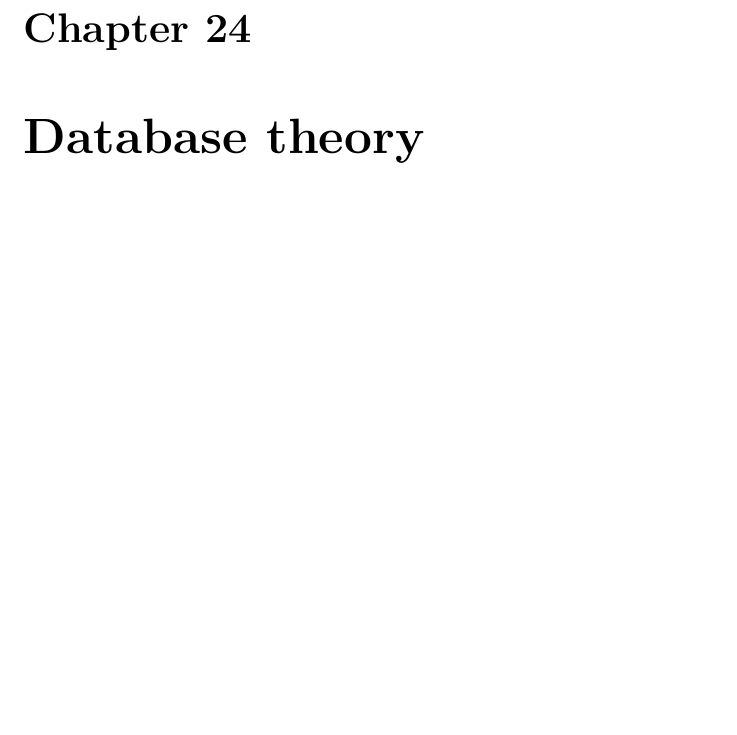
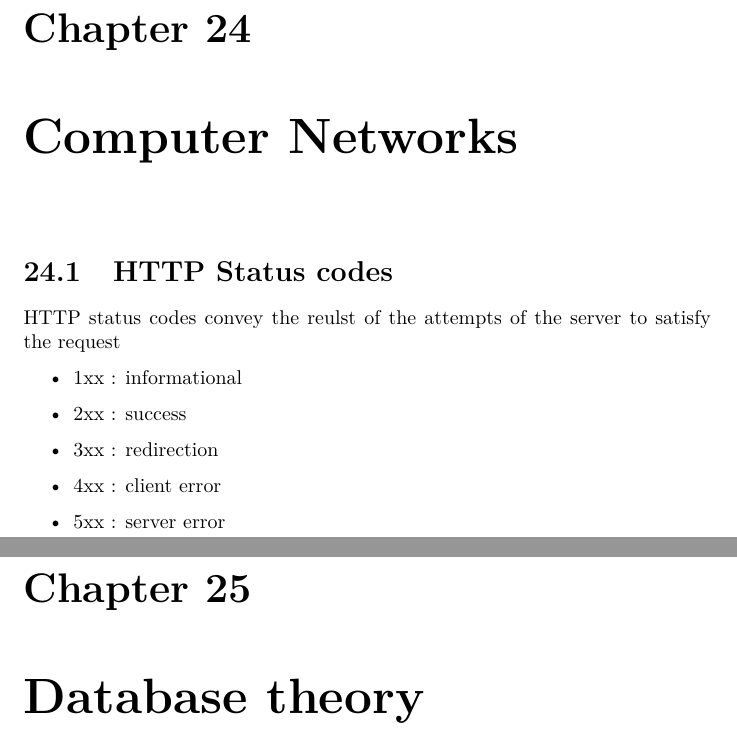
Before and after one commit to bernardosulzbach/notes, a LaTeX thesis (Formulas.tex): part of page 56 of 59 before the commit and two parts of pages 56 and 57 of 60 after it, the two joined at a grey line, cut so that both start at the same text, the shorter picture padded with empty space. Compiled offline with pdfLaTeX.

Commit message:
Added Computer Networks

```diff
--- a/Formulas.tex
+++ b/Formulas.tex
@@ -1229,6 +1229,17 @@ For example, PRML would read the magnetic flux density pattern 70, 60, 55, 60,
 above, say, 50 as high, and below 50 as low, so the first pattern would read
 ``111'' and the second as ``000''.
 
+\chapter{Computer Networks}
+\section{HTTP Status codes}
+HTTP status codes convey the reulst of the attempts of the server to satisfy the request
+\begin{itemize}
+ \item 1xx : informational
+ \item 2xx : success
+ \item 3xx : redirection
+ \item 4xx : client error
+ \item 5xx : server error
+\end{itemize}
+
 \chapter{Database theory}
 Relational databases arose in the 80's. NoSQL databases are much more recent.
 
```
